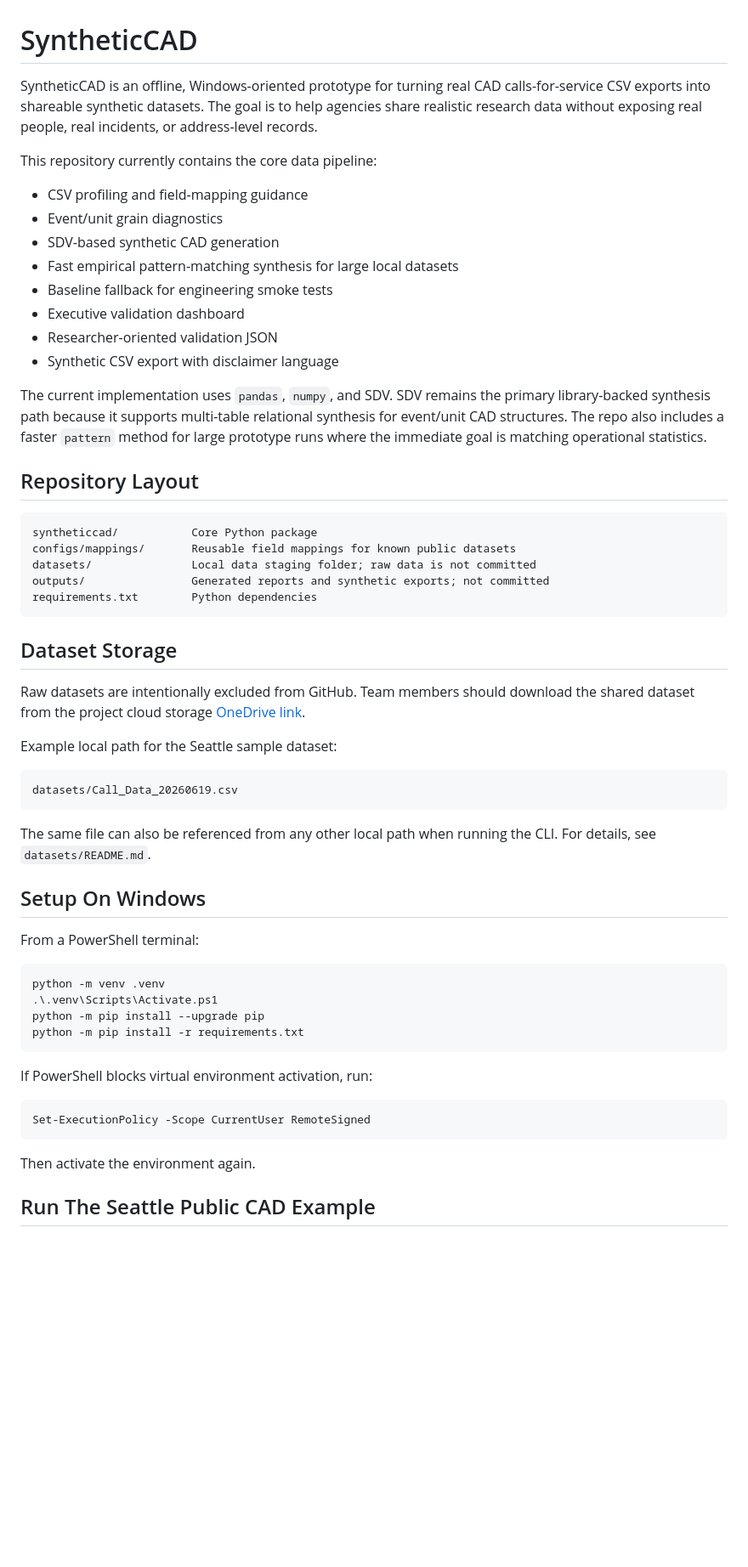
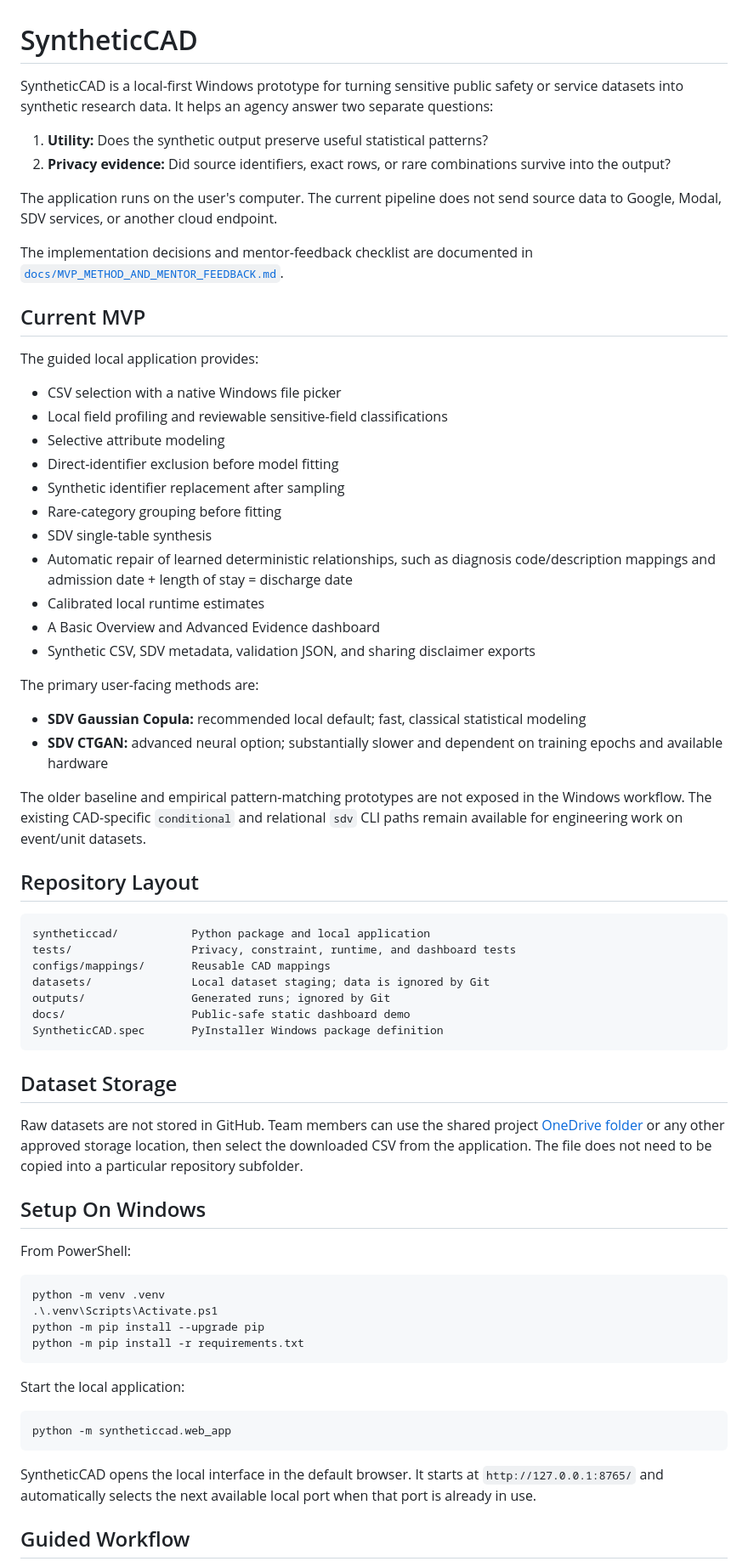
Before and after one commit to piyush2901/SyntheticCAD, a Markdown page: README.md, the part around one of its changes. Shown at 85% size. Rendered like a GitHub page; blank space fills up the shorter version.

Commit message:
Revise README
Updated the README to clarify the purpose of SyntheticCAD

````diff
--- a/README.md
+++ b/README.md
@@ -1,54 +1,70 @@
 # SyntheticCAD
 
-SyntheticCAD is an offline, Windows-oriented prototype for turning real CAD
-calls-for-service CSV exports into shareable synthetic datasets. The goal is to
-help agencies share realistic research data without exposing real people, real
-incidents, or address-level records.
+SyntheticCAD is a local-first Windows prototype for turning sensitive public
+safety or service datasets into synthetic research data. It helps an agency
+answer two separate questions:
 
-This repository currently contains the core data pipeline:
+1. **Utility:** Does the synthetic output preserve useful statistical patterns?
+2. **Privacy evidence:** Did source identifiers, exact rows, or rare combinations
+   survive into the output?
 
-- CSV profiling and field-mapping guidance
-- Event/unit grain diagnostics
-- SDV-based synthetic CAD generation
-- Fast empirical pattern-matching synthesis for large local datasets
-- Baseline fallback for engineering smoke tests
-- Executive validation dashboard
-- Researcher-oriented validation JSON
-- Synthetic CSV export with disclaimer language
+The application runs on the user's computer. The current pipeline does not send
+source data to Google, Modal, SDV services, or another cloud endpoint.
 
-The current implementation uses `pandas`, `numpy`, and SDV. SDV remains the
-primary library-backed synthesis path because it supports multi-table relational
-synthesis for event/unit CAD structures. The repo also includes a faster
-`pattern` method for large prototype runs where the immediate goal is matching
-operational statistics.
+The implementation decisions and mentor-feedback checklist are documented in
+[`docs/MVP_METHOD_AND_MENTOR_FEEDBACK.md`](docs/MVP_METHOD_AND_MENTOR_FEEDBACK.md).
+
+## Current MVP
+
+The guided local application provides:
+
+- CSV selection with a native Windows file picker
+- Local field profiling and reviewable sensitive-field classifications
+- Selective attribute modeling
+- Direct-identifier exclusion before model fitting
+- Synthetic identifier replacement after sampling
+- Rare-category grouping before fitting
+- SDV single-table synthesis
+- Automatic repair of learned deterministic relationships, such as diagnosis
+  code/description mappings and admission date + length of stay = discharge date
+- Calibrated local runtime estimates
+- A Basic Overview and Advanced Evidence dashboard
+- Synthetic CSV, SDV metadata, validation JSON, and sharing disclaimer exports
+
+The primary user-facing methods are:
+
+- **SDV Gaussian Copula:** recommended local default; fast, classical statistical
+  modeling
+- **SDV CTGAN:** advanced neural option; substantially slower and dependent on
+  training epochs and available hardware
+
+The older baseline and empirical pattern-matching prototypes are not exposed in
+the Windows workflow. The existing CAD-specific `conditional` and relational
+`sdv` CLI paths remain available for engineering work on event/unit datasets.
 
 ## Repository Layout
 
 ```text
-syntheticcad/           Core Python package
-configs/mappings/       Reusable field mappings for known public datasets
-datasets/               Local data staging folder; raw data is not committed
-outputs/                Generated reports and synthetic exports; not committed
-requirements.txt        Python dependencies
+syntheticcad/           Python package and local application
+tests/                  Privacy, constraint, runtime, and dashboard tests
+configs/mappings/       Reusable CAD mappings
+datasets/               Local dataset staging; data is ignored by Git
+outputs/                Generated runs; ignored by Git
+docs/                   Public-safe static dashboard demo
+SyntheticCAD.spec       PyInstaller Windows package definition
 ```
 
 ## Dataset Storage
 
-Raw datasets are intentionally excluded from GitHub. Team members should download
-the shared dataset from the project cloud storage [OneDrive link](https://1drv.ms/f/c/82fa650f732dbbc5/IgCTnXLhMmZ-R6fY1d6udl-_AX1Kdjvg1DGSyYg052eYfA0?e=CpC7zX).
-
-Example local path for the Seattle sample dataset:
-
-```text
-datasets/Call_Data_20260619.csv
-```
-
-The same file can also be referenced from any other local path when running the
-CLI. For details, see `datasets/README.md`.
+Raw datasets are not stored in GitHub. Team members can use the shared project
+[OneDrive folder](https://1drv.ms/f/c/82fa650f732dbbc5/IgCTnXLhMmZ-R6fY1d6udl-_AX1Kdjvg1DGSyYg052eYfA0?e=CpC7zX)
+or any other approved storage location, then select the downloaded CSV from the
+application. The file does not need to be copied into a particular repository
+subfolder.
 
 ## Setup On Windows
 
-From a PowerShell terminal:
+From PowerShell:
 
 ```powershell
 python -m venv .venv
@@ -57,13 +73,15 @@ python -m pip install --upgrade pip
 python -m pip install -r requirements.txt
 ```
 
-If PowerShell blocks virtual environment activation, run:
+Start the local application:
 
 ```powershell
-Set-ExecutionPolicy -Scope CurrentUser RemoteSigned
+python -m syntheticcad.web_app
 ```
 
-Then activate the environment again.
+SyntheticCAD opens the local interface in the default browser. It starts at
+`http://127.0.0.1:8765/` and automatically selects the next available local port
+when that port is already in use.
 
-## Run The Seattle Public CAD Example
+## Guided Workflow
 
````
Also changed, not shown: other parts of README.md (+131 -95 lines).
